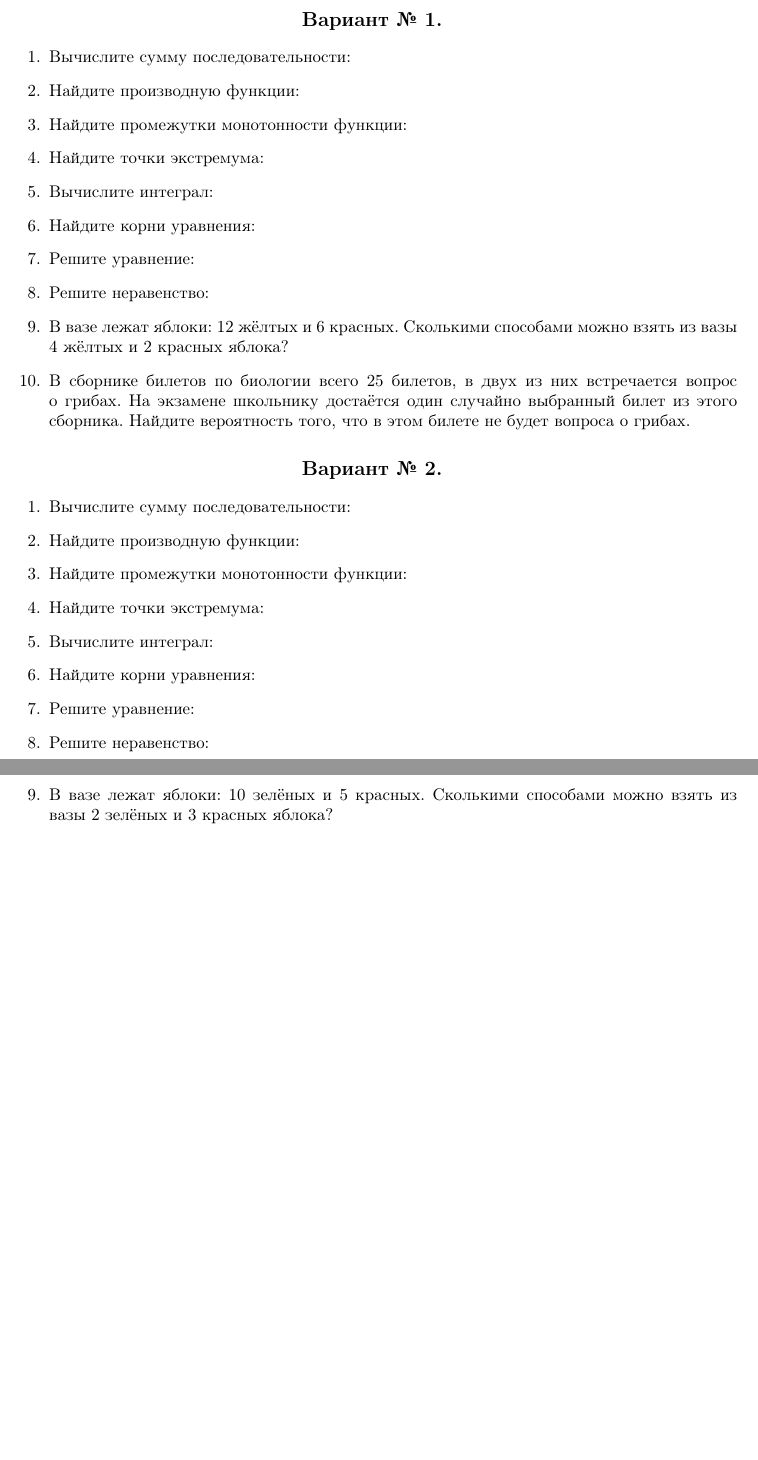
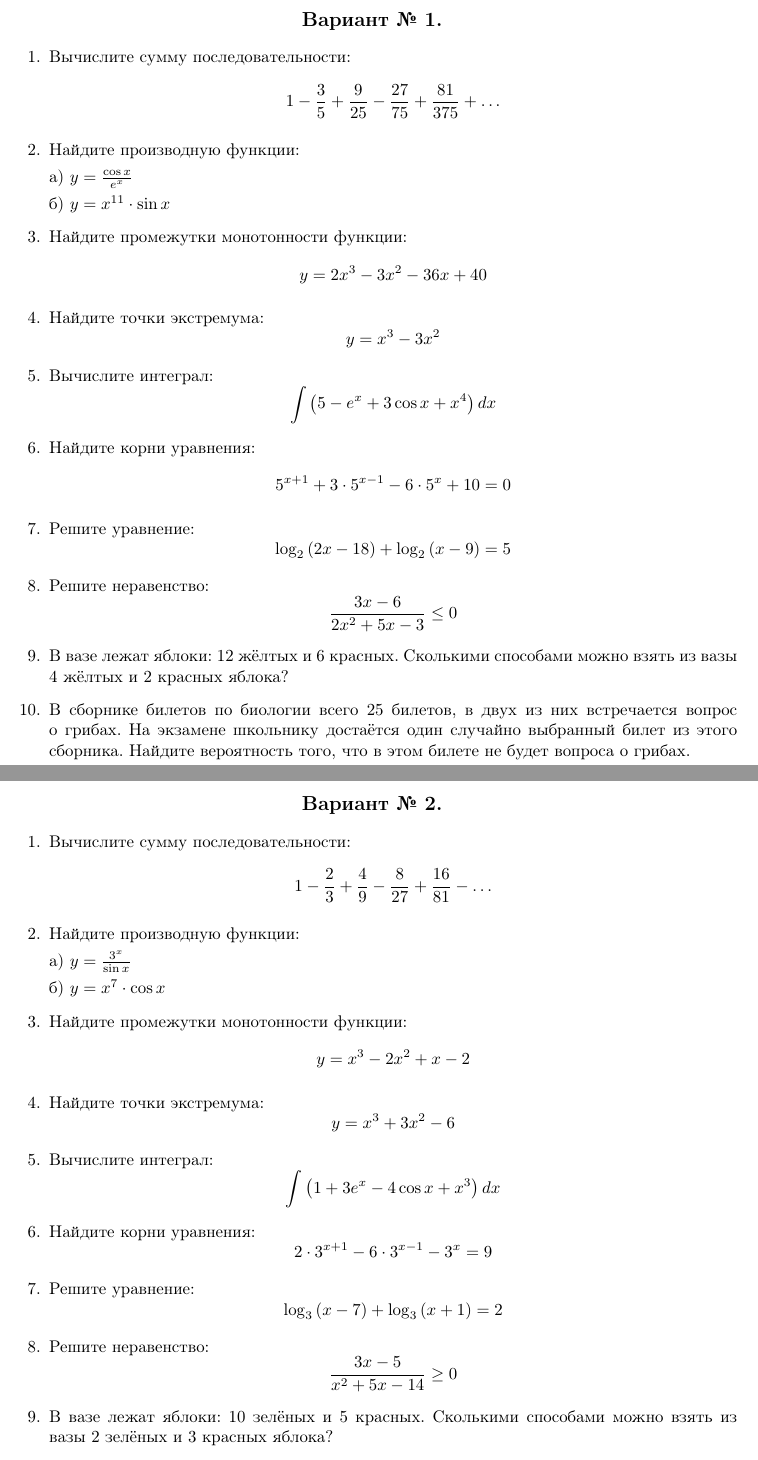
Before and after one commit to a1ip/tex, a LaTeX document (src/lena201507.tex): two parts of pages 1 and 2 of 2, joined at a grey line, cut so that both start at the same text, the shorter picture padded with empty space. Compiled offline with pdfLaTeX.

Commit message:
terms of tasks

```diff
--- a/src/lena201507.tex
+++ b/src/lena201507.tex
@@ -42,27 +42,37 @@
 
 \item % Задача 1
 Вычислите сумму последовательности:
-
+$$1-\frac{3}{5}+\frac{9}{25}-\frac{27}{75}+\frac{81}{375}+\ldots$$
 \item % Задача 2
 Найдите производную функции:
 
+a) $y=\frac{\cos{x}}{e^x}$
+
+б) $y=x^{11}\cdot\sin{x}$
+
 \item % Задача 3
 Найдите промежутки монотонности функции:
+$$y=2x^3-3x^2-36x+40$$
 
 \item % Задача 4
 Найдите точки экстремума:
+$$y=x^3-3x^2$$
 
 \item % Задача 5
 Вычислите интеграл:
+$$\int{\left(5-e^x+3\cos{x}+x^4\right)dx}$$
 
 \item % Задача 6
 Найдите корни уравнения:
+$$5^{x+1}+3\cdot5^{x-1}-6\cdot5^x+10=0$$
 
 \item % Задача 7
 Решите уравнение:
+$$\log_2{(2x-18)}+\log_2{(x-9)}=5$$
 
 \item % Задача 8
 Решите неравенство:
+$$\frac{3x-6}{2x^2+5x-3}\leq0$$
 
 \item % Задача 9
 В вазе лежат яблоки: 12 жёлтых и 6 красных. Сколькими способами можно взять из вазы 4 жёлтых и 2 красных яблока?
@@ -76,27 +86,38 @@
 
 \item % Задача 1
 Вычислите сумму последовательности:
+$$1-\frac{2}{3}+\frac{4}{9}-\frac{8}{27}+\frac{16}{81}-\ldots$$
 
 \item % Задача 2
 Найдите производную функции:
 
+a) $y=\frac{3^x}{\sin{x}}$
+
+б) $y=x^{7}\cdot\cos{x}$
+
 \item % Задача 3
 Найдите промежутки монотонности функции:
+$$y=x^3-2x^2+x-2$$
 
 \item % Задача 4
 Найдите точки экстремума:
+$$y=x^3+3x^2-6$$
 
 \item % Задача 5
 Вычислите интеграл:
+$$\int{\left(1+3e^x-4\cos{x}+x^3\right)dx}$$
 
 \item % Задача 6
 Найдите корни уравнения:
+$$2\cdot3^{x+1}-6\cdot3^{x-1}-3^x=9$$
 
 \item % Задача 7
 Решите уравнение:
+$$\log_3{(x-7)}+\log_3{(x+1)}=2$$
 
 \item % Задача 8
 Решите неравенство:
+$$\frac{3x-5}{x^2+5x-14}\geq0$$
 
 \item % Задача 9
 В вазе лежат яблоки: 10 зелёных и 5 красных. Сколькими способами можно взять из вазы 2 зелёных и 3 красных яблока?
```
Also changed, not shown: 1 other file. Lines whose indentation alone changed are shown as unchanged.
